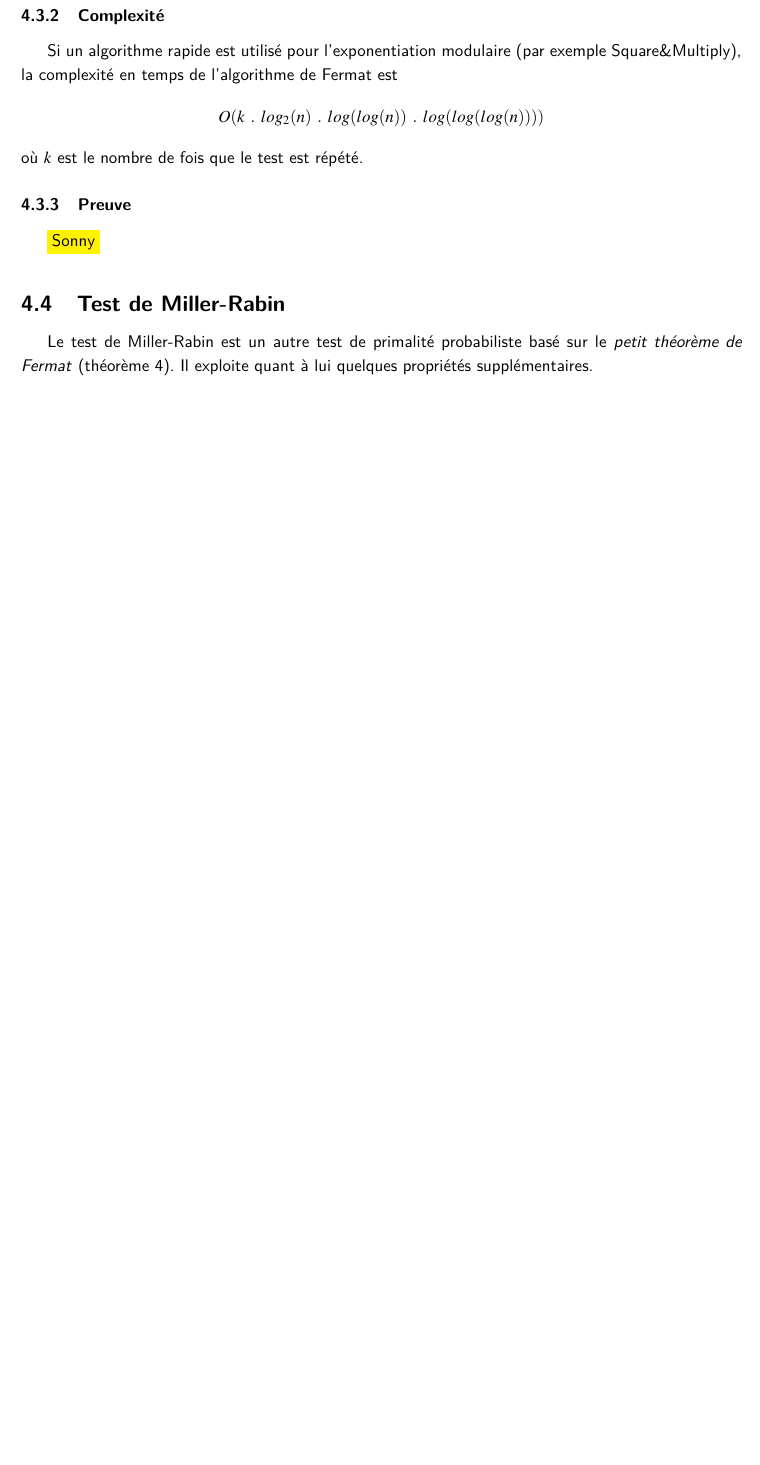
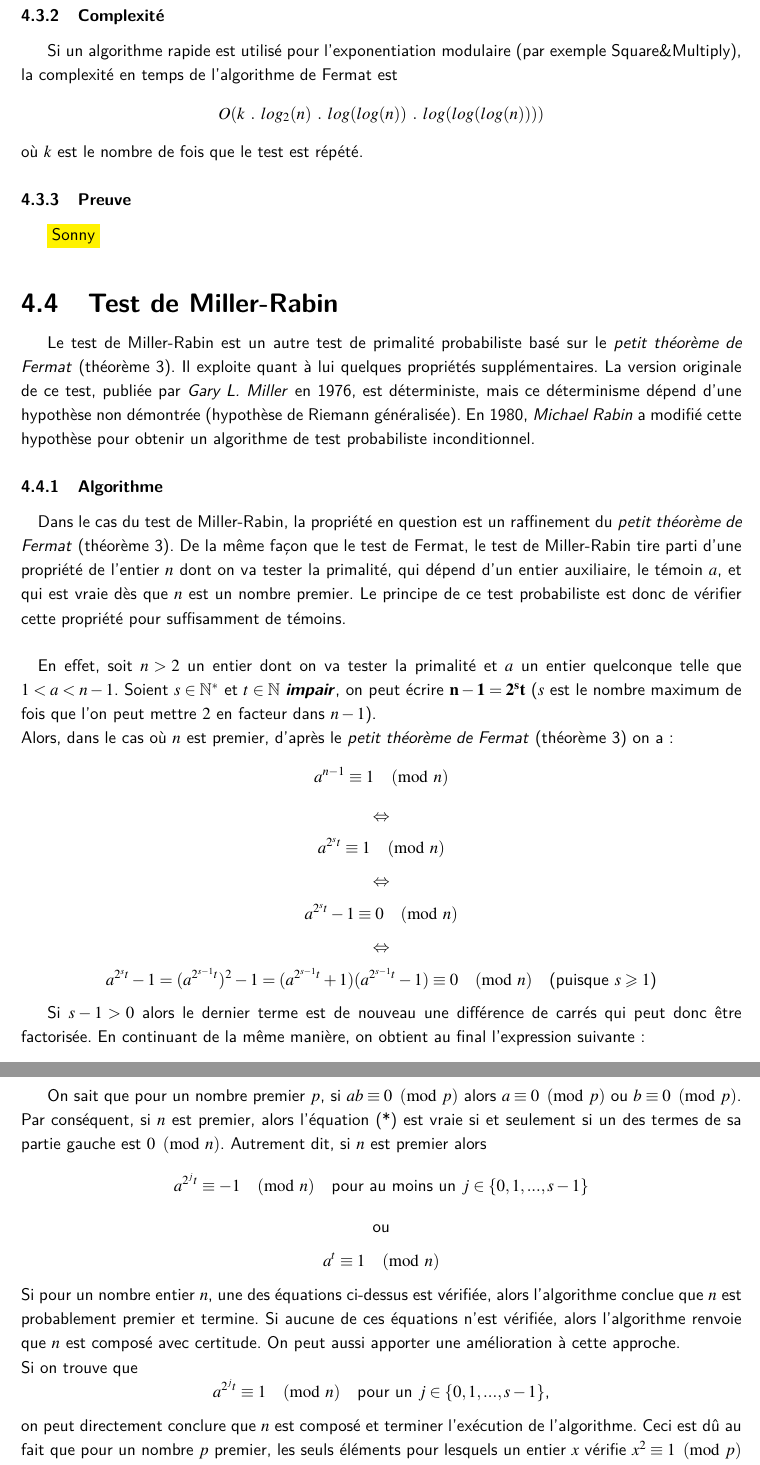
Before and after one commit to Mzem/TER, a LaTeX document (Docs/texRapport/Rapport.tex, which reads Docs/texRapport/Comp.tex, Docs/texRapport/TestsPrim/Miller.tex): part of page 14 of 15 before the commit and two parts of pages 14 and 15 of 17 after it, the two joined at a grey line, cut so that both start at the same text, the shorter picture padded with empty space. The pictures show the PDF file Docs/Rapport.pdf that the author committed with the source.

Commit message:
MillerRabin OK

```diff
--- a/Docs/texRapport/Comp.tex
+++ b/Docs/texRapport/Comp.tex
@@ -1,7 +1,8 @@
 \section{Mesures de performance et comparatifs}
 	Dans la partie précédente, on s'est contenté de présenter différents tests de primalité sans conclue par rapport à leurs performances. Dans cette partie, on va mesurer ces performances et établir un comparatif entre les différents tests abordés.
 
-	\subsection{Premiers tests déterministes}
+	\subsection{Évolution des tests de primalité}
+		\subsubsection{Premiers tests déterministes}
 
 			\paragraph{Algorithmes déterministes - Algorithmes probabilistes} Les tests vus dans les parties précédentes sont des exemples d'algorithmes déterministes, dont la sortie est exacte avec probabilité de 1. Leur complexité est cependant trop élevée.
 			En pratique, on utilise des algorithmes beaucoup plus efficaces pour tester la primalité d'un nombre. Il s'agit des algorithmes probabilistes. Ces algorithmes décident si un entier est premier ou pas avec une certaine probabilité $P$. La sortie d'un test de primalité probabiliste sur un entier $n$ est soit :
@@ -11,6 +12,10 @@
 			\end{itemize}
 			Dans le cas où la sortie du test est "premier", il y a toujours une petite probabilité que le nombre testé ne soit pas vraiment premier. Pour pallier à ce problème et diminuer cette probabilité, on a tendance à répéter le test probabiliste un certain nombre de fois.
 
-	\subsection{Tests probabilistes}
-	\subsection{Tests déterministes rapides : AKS}
-	\subsection{Test générique}
+		\subsubsection{Tests probabilistes}
+		\subsubsection{Tests déterministes rapides : AKS}
+
+
+	\subsection{Mesure du temps d'exécution}
+
+	\subsection{Test de primalité optimal}
--- a/Docs/texRapport/TestsPrim/Miller.tex
+++ b/Docs/texRapport/TestsPrim/Miller.tex
@@ -1,2 +1,53 @@
 \subsection{Test de Miller-Rabin}
-	Le test de Miller-Rabin est un autre test de primalité probabiliste basé sur le \textit{petit théorème de Fermat} (théorème \ref{ThFermat}). Il exploite quant à lui quelques propriétés supplémentaires.
+	Le test de Miller-Rabin est un autre test de primalité probabiliste basé sur le \textit{petit théorème de Fermat} (théorème \ref{ThFermat1}). Il exploite quant à lui quelques propriétés supplémentaires. La version originale de ce test, publiée par \textit{Gary L. Miller} en 1976, est déterministe, mais ce déterminisme dépend d'une hypothèse non démontrée (hypothèse de Riemann généralisée). En 1980, \textit{Michael Rabin} a modifié cette hypothèse pour obtenir un algorithme de test probabiliste inconditionnel.
+
+	\subsubsection{Algorithme}
+
+		\paragraph{} Dans le cas du test de Miller-Rabin, la propriété en question est un raffinement du \textit{petit théorème de Fermat} (théorème \ref{ThFermat1}). De la même façon que le test de Fermat, le test de Miller-Rabin tire parti d'une propriété de l'entier $n$ dont on va tester la primalité, qui dépend d'un entier auxiliaire, le témoin $a$, et qui est vraie dès que $n$ est un nombre premier. Le principe de ce test probabiliste est donc de vérifier cette propriété pour suffisamment de témoins.
+
+		\paragraph{}En effet, soit $n > 2$ un entier dont on va tester la primalité et $a$ un entier quelconque telle que $1 < a < n - 1$. Soient $s \in \mathbb{N}^{*}$ et $t \in \mathbb{N}$ \textbf{\textit{impair}}, on peut écrire $\mathbf{n - 1 = 2^{s}t}$ ($s$ est le nombre maximum de fois que l'on peut mettre $2$ en facteur dans $n - 1$).\\
+		Alors, dans le cas où $n$ est premier, d'après le \textit{petit théorème de Fermat} (théorème \ref{ThFermat1}) on a :
+		\[a^{n-1}\equiv 1 \pmod n\]
+		\[\Leftrightarrow\]
+		\[a^{2^{s}t}\equiv 1 \pmod n\]
+		\[\Leftrightarrow\]
+		\[a^{2^{s}t} - 1 \equiv 0 \pmod n\]
+		\[\Leftrightarrow\]
+		\[a^{2^{s}t} - 1 = (a^{2^{s-1}t})^{2} - 1 = (a^{2^{s-1}t} + 1)(a^{2^{s-1}t} - 1) \equiv 0 \pmod n	\quad	\text{(puisque } s \geqslant 1 \text{)}\]
+
+		Si $s - 1 > 0$ alors le dernier terme est de nouveau une différence de carrés qui peut donc être factorisée. En continuant de la même manière, on obtient au final l'expression suivante :
+		\[ (a^{2^{s-1}t} + 1)(a^{2^{s-2}t} + 1)...(a^{t} + 1)(a^{t} - 1) \equiv 0 \pmod n \quad\quad \text{(*)}\]
+
+		On sait que pour un nombre premier $p$, si $ab \equiv 0 \pmod p$ alors $a \equiv 0 \pmod p$ ou $b \equiv 0 \pmod p$. Par conséquent, si $n$ est premier, alors l'équation (*) est vraie si et seulement si un des termes de sa partie gauche est $0 \pmod n$. Autrement dit, si $n$ est premier alors
+		\[ a^{2^{j}t} \equiv -1 \pmod n \quad \text{pour au moins un } j \in \{0, 1, ..., s-1\} \]
+		\[\text{ou}\]
+		\[ a^{t} \equiv 1 \pmod n\]
+		Si pour un nombre entier $n$, une des équations ci-dessus est vérifiée, alors l'algorithme conclue que $n$ est probablement premier et termine. Si aucune de ces équations n'est vérifiée, alors l'algorithme renvoie que $n$ est composé avec certitude. On peut aussi apporter une amélioration à cette approche.\\
+		Si on trouve que
+		\[ a^{2^{j}t} \equiv 1 \pmod n \quad \text{pour un } j \in \{0, 1, ..., s-1\} \text{,}\]
+		on peut directement conclure que $n$ est composé et terminer l'exécution de l'algorithme. Ceci est dû au fait que pour un nombre $p$ premier, les seuls éléments pour lesquels un entier $x$ vérifie $x^{2} \equiv 1 \pmod p$ sont $1$ et $-1$, qui sont les deux seules racines carrées de l'unité.
+
+		\paragraph{} Compte tenu de tous les éléments développés ci-dessus, l'algorithme du test de primalité de Miller-Rabin est le suivant :\\
+
+		\begin{algorithm}[H]
+			\caption{Test de Miller-Rabin}\label{TF}
+			\Donnees{un entier $n$ et le nombre de répétitions $k$}
+			{Décomposer $n - 1 = 2^{s}t$, avec $s \in \mathbb{N}^{*}$ et $t \in \mathbb{N}$ impair \;}
+			\Pour{$i$ = $1$ jusqu'à $k$}{
+				{Choisir aléatoirement $a$ tel que $1 < a < n - 1$\;}
+				{$y \gets a^{t} \pmod n$\;}
+				\Si{$y \not\equiv 1 \pmod n$ et $y \not\equiv -1 \pmod n$}{
+					\Pour{$j = 1$ jusqu'à $s - 1$}{
+						{$y \gets y^{2} \pmod n$\;}
+						\Si{$y \equiv 1 \pmod n$}{
+							{\Retour composé\;}
+						}
+						\Si{$y \equiv -1 \pmod n$}{
+							{Arrêter la boucle de $j$ et continuer avec le $i$ suivant (sans renvoyer composé)\;}
+						}
+						{\Retour composé\;}
+					}
+				}
+			}
+			\Retour premier\;
+		\end{algorithm}
```
Also changed, not shown: Docs/texLib/preambule.tex (+3 -3 lines), Docs/texRapport/Archi.tex (+2 -2 lines), Docs/texRapport/Rapport.tex (+2 -2 lines), Docs/texRapport/TestsPrim/Fermat.tex (+3 -3 lines), Docs/texRapport/TestsPrim/Wil.tex (+1 -1 lines), App/Makefile, Docs/Rapport.pdf, Docs/texRapport/TestsPrim/Miller.tex (11 more changed lines), 10 other files. Lines whose indentation alone changed are shown as unchanged.
